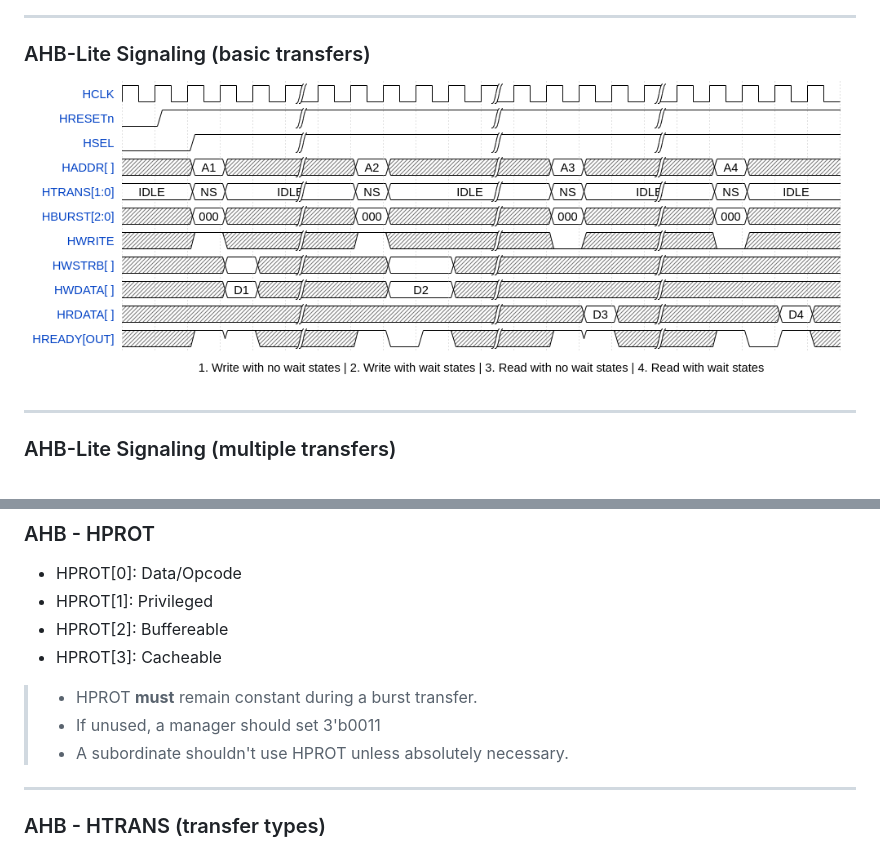
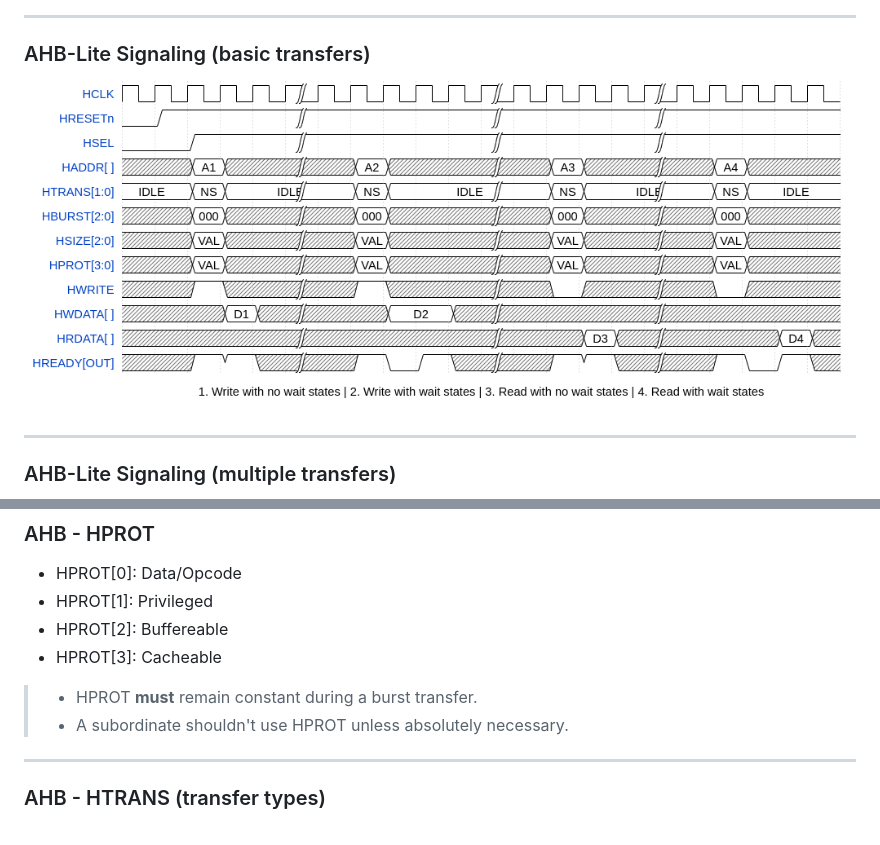
Before and after one commit to rodrigomelo9/amba, a Markdown page: amba.md, 2 parts joined by grey strips. Rendered like a GitHub page; pictures changed too: images/ahb-waves-basic.png.

Commit message:
Updated ahb-waves-basic

```diff
--- a/amba.md
+++ b/amba.md
@@ -317,7 +317,6 @@ Main uses:
 * HPROT[3]: Cacheable
 
 > * HPROT **must** remain constant during a burst transfer.
-> * If unused, a manager should set 3'b0011
 > * A subordinate shouldn't use HPROT unless absolutely necessary.
 <!-- .element: style="font-size: 0.4em !important;" -->
 
```
Also changed, not shown: 1 other file.
